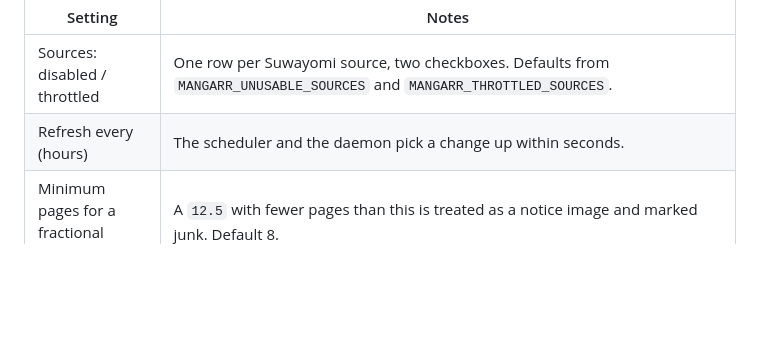
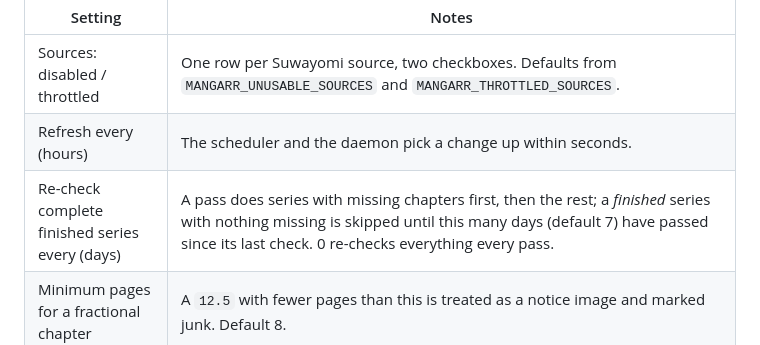
Before and after one commit to AndrewHuddleston/mang-arr, a Markdown page: README.md, the part around the change. Drawn GitHub-style; blank space fills up the shorter version.

Commit message:
Document the finished-series re-check interval

```diff
--- a/README.md
+++ b/README.md
@@ -196,6 +196,7 @@ applies to the next job.
 |---|---|
 | Sources: disabled / throttled | One row per Suwayomi source, two checkboxes. Defaults from `MANGARR_UNUSABLE_SOURCES` and `MANGARR_THROTTLED_SOURCES`. |
 | Refresh every (hours) | The scheduler and the daemon pick a change up within seconds. |
+| Re-check complete finished series every (days) | A pass does series with missing chapters first, then the rest; a *finished* series with nothing missing is skipped until this many days (default 7) have passed since its last check. 0 re-checks everything every pass. |
 | Minimum pages for a fractional chapter | A `12.5` with fewer pages than this is treated as a notice image and marked junk. Default 8. |
 | Komga URL, API key, library id | When URL and key are set, every import that linked at least one chapter asks Komga to scan (the given library, or all of them). The key comes from Komga's account menu → API keys. *Save & test Komga* lists the libraries it can see; the health check calls the same API. |
 | Pushover token / user, webhook URL | Notification channels; *Save & send test notification* checks them. |
```
